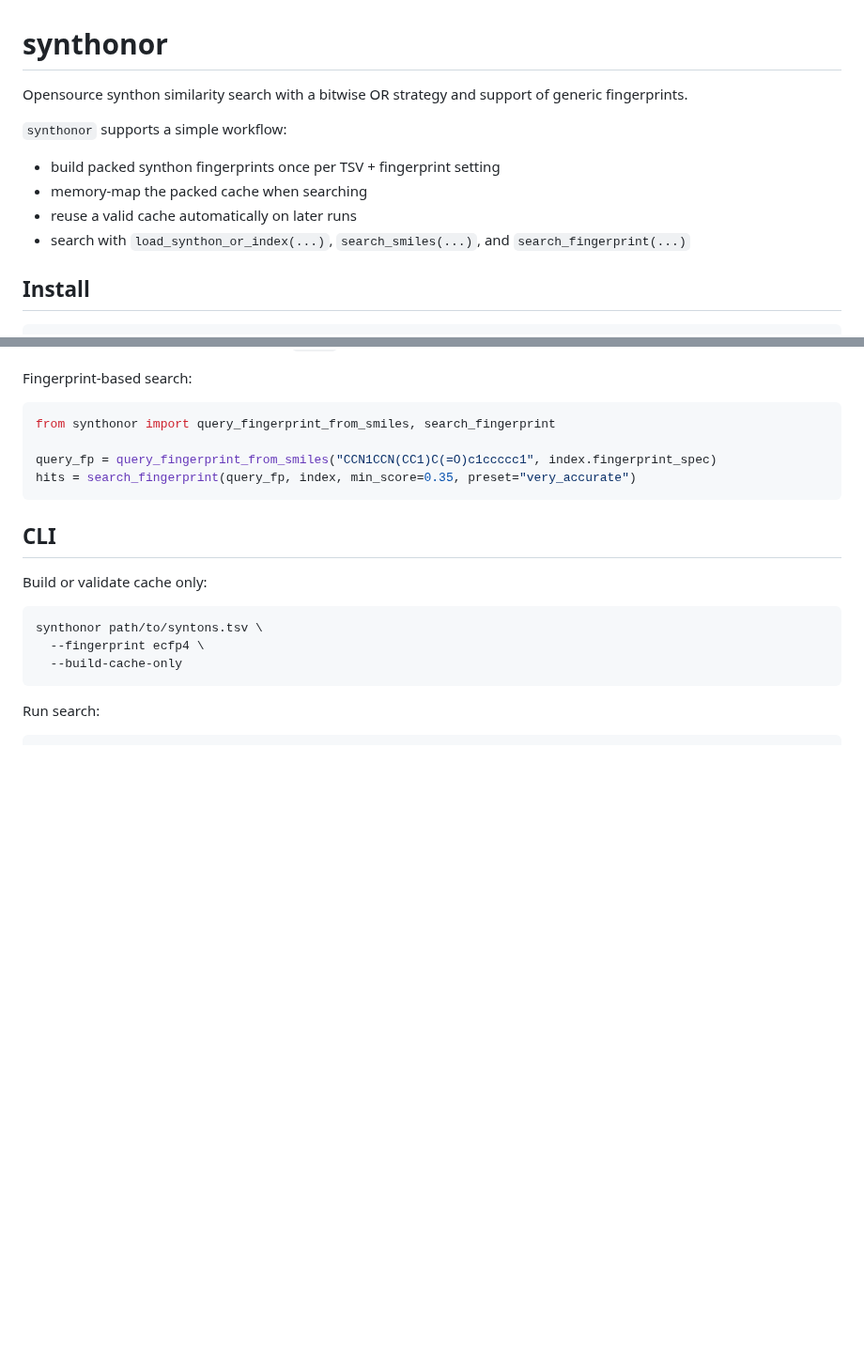
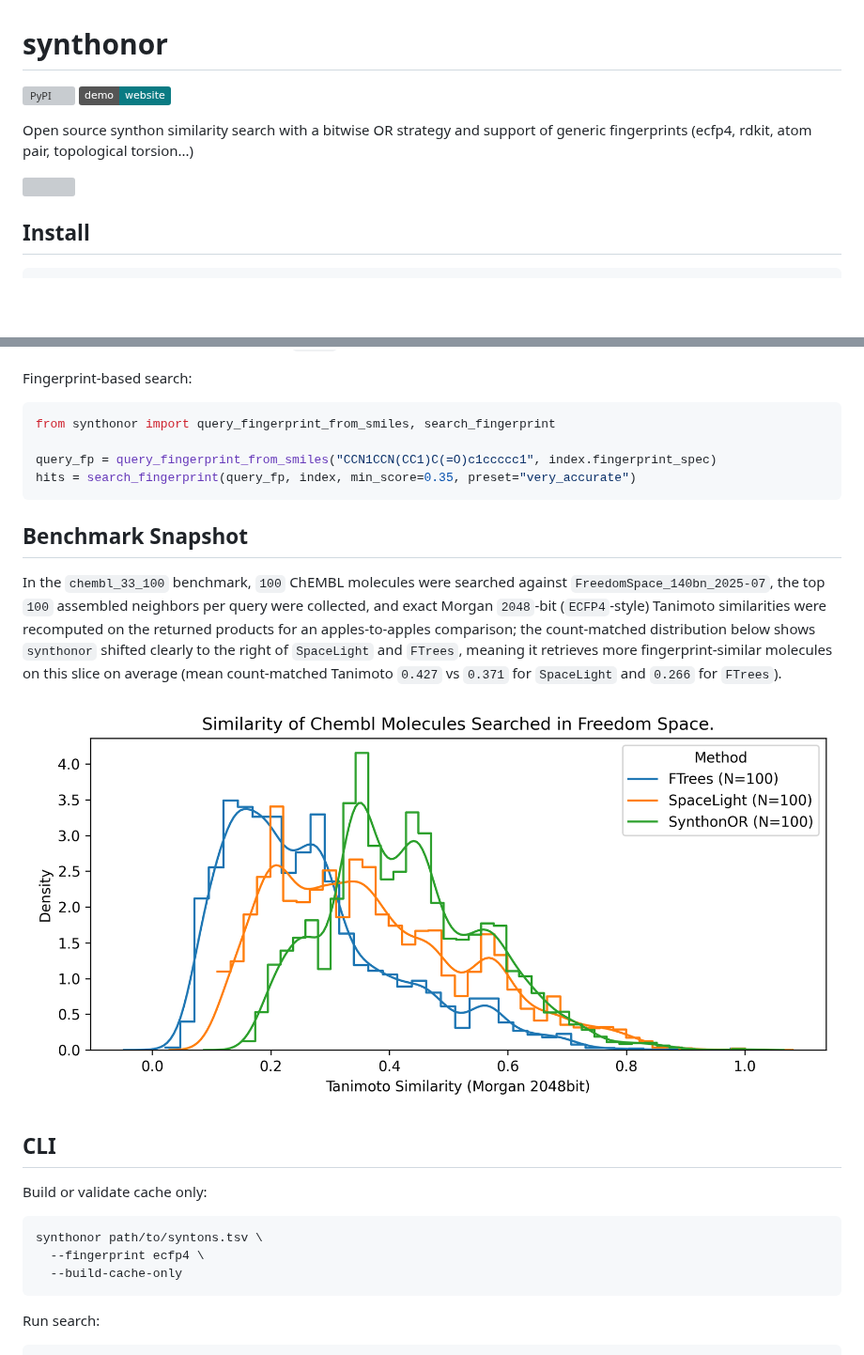
Before and after one commit to mireklzicar/synthonor, a Markdown page: README.md, 2 parts joined by grey strips. Shown at 94% size. Drawn GitHub-style; pictures changed too: assets/chembl33_freedomspace_count_matched_hist_kde.png (added); badges without logos; blank space fills up the shorter version; grey boxes are pictures that could not be loaded.

Commit message:
Add benchmark snapshot to README

````diff
--- a/README.md
+++ b/README.md
@@ -1,13 +1,11 @@
 # synthonor
 
-Opensource synthon similarity search with a bitwise OR strategy and support of generic fingerprints.
+[![PyPI](https://img.shields.io/pypi/v/synthonor.svg)](https://pypi.org/project/synthonor/)
+[![Demo Website](https://img.shields.io/badge/demo-website-0A7B83)](https://synthonor.mireklzicar.com/)
 
-`synthonor` supports a simple workflow:
+Open source synthon similarity search with a bitwise OR strategy and support of generic fingerprints (ecfp4, rdkit, atom pair, topological torsion...)
 
-- build packed synthon fingerprints once per TSV + fingerprint setting
-- memory-map the packed cache when searching
-- reuse a valid cache automatically on later runs
-- search with `load_synthon_or_index(...)`, `search_smiles(...)`, and `search_fingerprint(...)`
+![](assets/synthonor.png)
 
 ## Install
 
@@ -68,6 +66,12 @@ query_fp = query_fingerprint_from_smiles("CCN1CCN(CC1)C(=O)c1ccccc1", index.fing
 hits = search_fingerprint(query_fp, index, min_score=0.35, preset="very_accurate")
 ```
 
+## Benchmark Snapshot
+
+In the `chembl_33_100` benchmark, `100` ChEMBL molecules were searched against `FreedomSpace_140bn_2025-07`, the top `100` assembled neighbors per query were collected, and exact Morgan `2048`-bit (`ECFP4`-style) Tanimoto similarities were recomputed on the returned products for an apples-to-apples comparison; the count-matched distribution below shows `synthonor` shifted clearly to the right of `SpaceLight` and `FTrees`, meaning it retrieves more fingerprint-similar molecules on this slice on average (mean count-matched Tanimoto `0.427` vs `0.371` for `SpaceLight` and `0.266` for `FTrees`).
+
+![](assets/chembl33_freedomspace_count_matched_hist_kde.png)
+
 ## CLI
 
 Build or validate cache only:
````
Also changed, not shown: other parts of README.md (+0 -11 lines).
